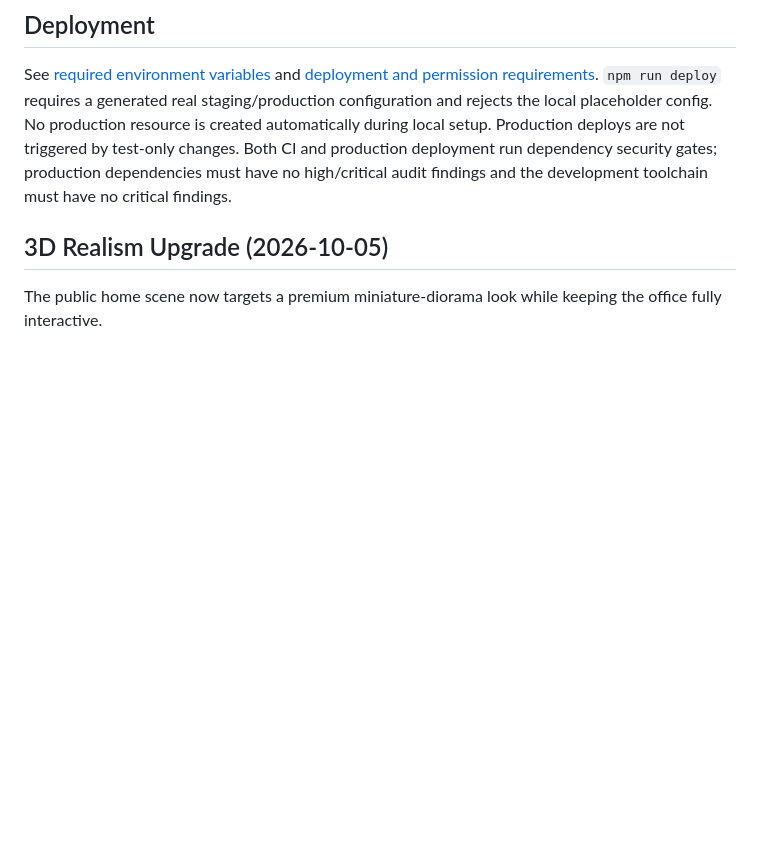
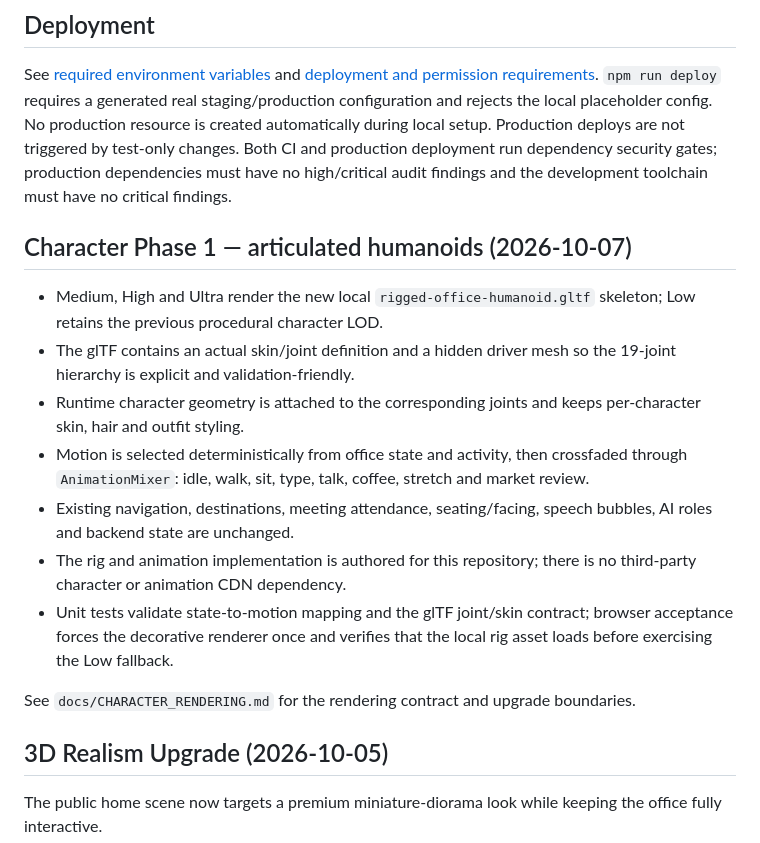
Before and after one commit to harvey-moeid/byga_office, a Markdown page: README.md, the part around one of its changes. Rendered like a GitHub page; blank space fills up the shorter version.

Commit message:
docs: document phase 1 humanoid renderer

```diff
--- a/README.md
+++ b/README.md
@@ -81,6 +81,18 @@ The office is a furnished architectural cutaway with oak/walnut materials, glass
 
 See [required environment variables](docs/ENVIRONMENT.md) and [deployment and permission requirements](docs/DEPLOYMENT.md). `npm run deploy` requires a generated real staging/production configuration and rejects the local placeholder config. No production resource is created automatically during local setup. Production deploys are not triggered by test-only changes. Both CI and production deployment run dependency security gates; production dependencies must have no high/critical audit findings and the development toolchain must have no critical findings.
 
+
+## Character Phase 1 — articulated humanoids (2026-10-07)
+
+- Medium, High and Ultra render the new local `rigged-office-humanoid.gltf` skeleton; Low retains the previous procedural character LOD.
+- The glTF contains an actual skin/joint definition and a hidden driver mesh so the 19-joint hierarchy is explicit and validation-friendly.
+- Runtime character geometry is attached to the corresponding joints and keeps per-character skin, hair and outfit styling.
+- Motion is selected deterministically from office state and activity, then crossfaded through `AnimationMixer`: idle, walk, sit, type, talk, coffee, stretch and market review.
+- Existing navigation, destinations, meeting attendance, seating/facing, speech bubbles, AI roles and backend state are unchanged.
+- The rig and animation implementation is authored for this repository; there is no third-party character or animation CDN dependency.
+- Unit tests validate state-to-motion mapping and the glTF joint/skin contract; browser acceptance forces the decorative renderer once and verifies that the local rig asset loads before exercising the Low fallback.
+
+See `docs/CHARACTER_RENDERING.md` for the rendering contract and upgrade boundaries.
 
 ## 3D Realism Upgrade (2026-10-05)
 
```
Also changed, not shown: other parts of README.md (+1 -1 lines).
